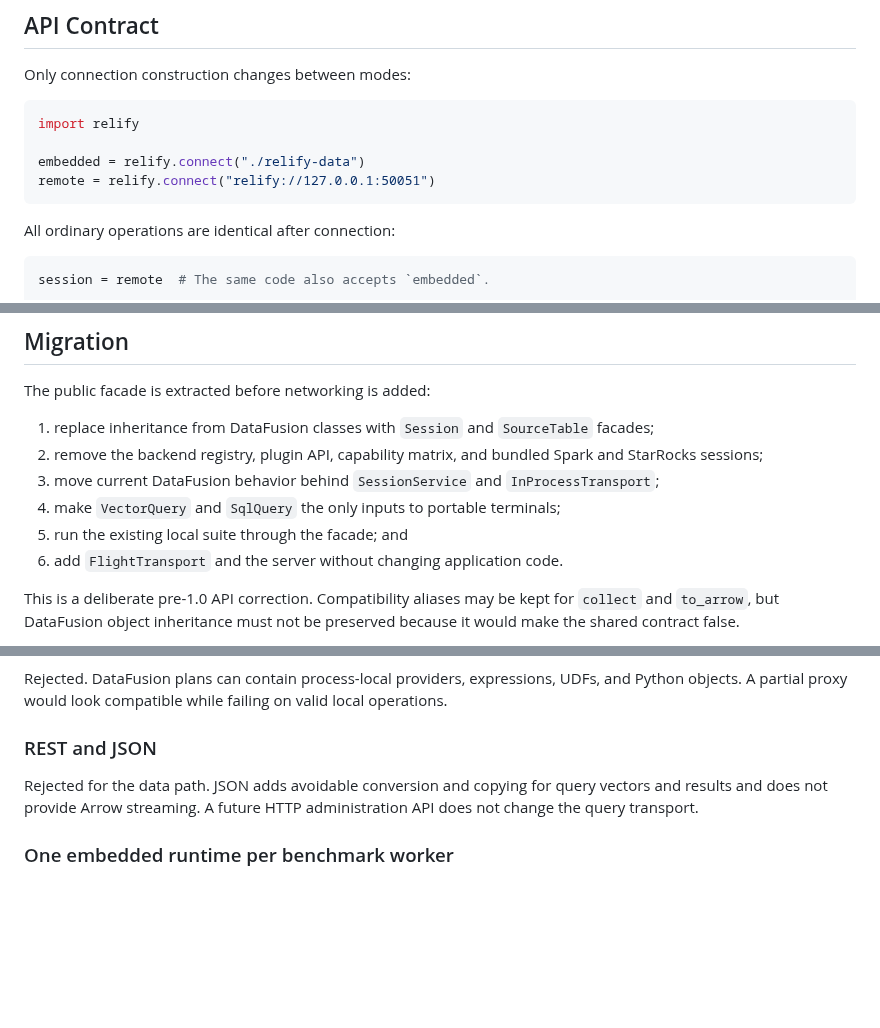
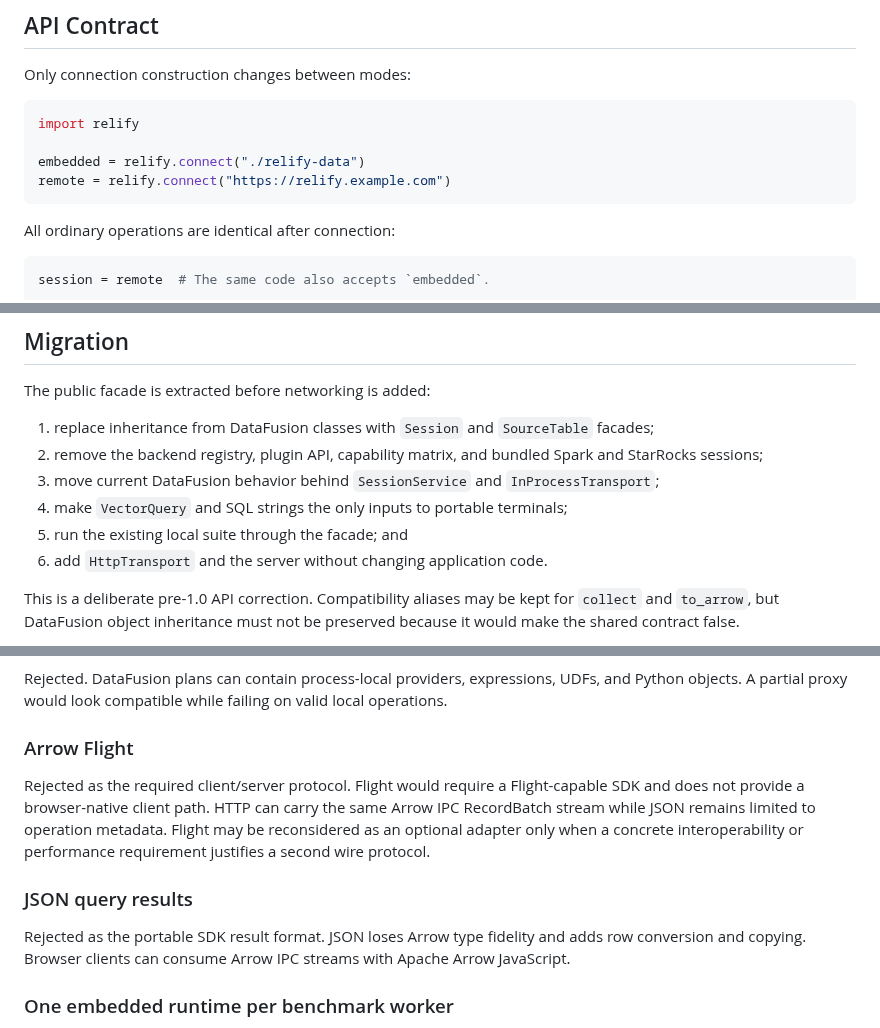
Before and after one commit to parqdb-io/parqdb, a Markdown page: docs/rfcs/20260815-unified-embedded-client-server-api.md, 3 parts joined by grey strips. GitHub-like rendering; blank space fills up the shorter version.

````diff
--- a/docs/rfcs/20260815-unified-embedded-client-server-api.md
+++ b/docs/rfcs/20260815-unified-embedded-client-server-api.md
@@ -55,7 +60,7 @@ Only connection construction changes between modes:
 import relify
 
 embedded = relify.connect("./relify-data")
-remote = relify.connect("relify://127.0.0.1:50051")
+remote = relify.connect("https://relify.example.com")
 ```
 
 All ordinary operations are identical after connection:
@@ -405,9 +447,9 @@ The public facade is extracted before networking is added:
    Spark and StarRocks sessions;
 3. move current DataFusion behavior behind `SessionService` and
    `InProcessTransport`;
-4. make `VectorQuery` and `SqlQuery` the only inputs to portable terminals;
+4. make `VectorQuery` and SQL strings the only inputs to portable terminals;
 5. run the existing local suite through the facade; and
-6. add `FlightTransport` and the server without changing application code.
+6. add `HttpTransport` and the server without changing application code.
 
 This is a deliberate pre-1.0 API correction. Compatibility aliases may be
 kept for `collect` and `to_arrow`, but DataFusion object inheritance must not be
@@ -440,11 +482,20 @@ Rejected. DataFusion plans can contain process-local providers, expressions,
 UDFs, and Python objects. A partial proxy would look compatible while failing
 on valid local operations.
 
-### REST and JSON
+### Arrow Flight
 
-Rejected for the data path. JSON adds avoidable conversion and copying for
-query vectors and results and does not provide Arrow streaming. A future HTTP
-administration API does not change the query transport.
+Rejected as the required client/server protocol. Flight would require a
+Flight-capable SDK and does not provide a browser-native client path. HTTP can
+carry the same Arrow IPC RecordBatch stream while JSON remains limited to
+operation metadata. Flight may be reconsidered as an optional adapter only when
+a concrete interoperability or performance requirement justifies a second
+wire protocol.
+
+### JSON query results
+
+Rejected as the portable SDK result format. JSON loses Arrow type fidelity and
+adds row conversion and copying. Browser clients can consume Arrow IPC streams
+with Apache Arrow JavaScript.
 
 ### One embedded runtime per benchmark worker
 
````
Also changed, not shown: other parts of docs/rfcs/20260815-unified-embedded-client-server-api.md (+82 -39 lines).
